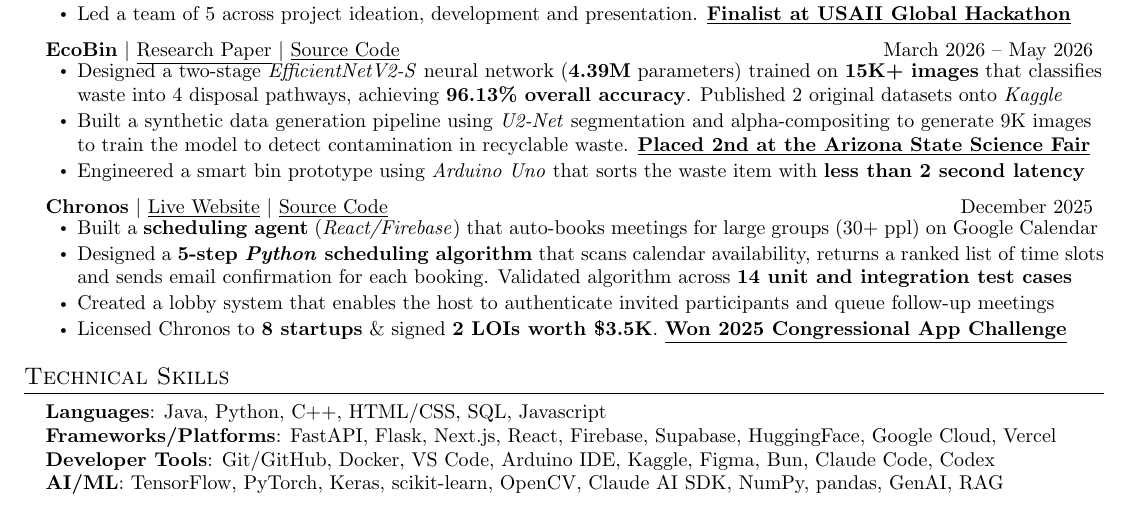
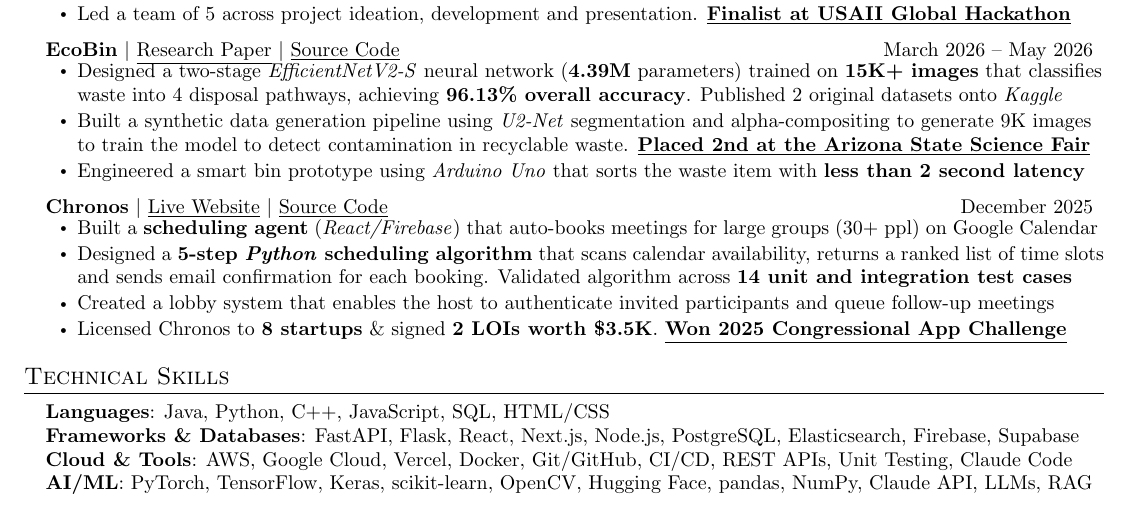
Before and after one commit to Raghavsk24/Summer-2027-Internship-Applications, a LaTeX CV (base/Raghav_Senthil_Kumar_Resume.tex): part of the page, cut so that both start at the same text. Compiled offline with pdfLaTeX.

Commit message:
Rewrote skill list in base resume to match common keywords across tech postings

```diff
--- a/base/Raghav_Senthil_Kumar_Resume.tex
+++ b/base/Raghav_Senthil_Kumar_Resume.tex
@@ -104,10 +104,10 @@
 \section{Technical Skills}
  \begin{itemize}[leftmargin=0.15in, label={}]
     \item{
-     \textbf{Languages}{: Java, Python, C++, HTML/CSS, SQL, Javascript} \\
-     \textbf{Frameworks/Platforms}{: FastAPI, Flask, Next.js, React, Firebase, Supabase, HuggingFace, Google Cloud, Vercel} \\
-     \textbf{Developer Tools}{: Git/GitHub, Docker, VS Code, Arduino IDE, Kaggle, Figma, Bun, Claude Code, Codex} \\
-     \textbf{AI/ML}{: TensorFlow, PyTorch, Keras, scikit-learn, OpenCV, Claude AI SDK, NumPy, pandas, GenAI, RAG}
+     \textbf{Languages}{: Java, Python, C++, JavaScript, SQL, HTML/CSS} \\
+     \textbf{Frameworks \& Databases}{: FastAPI, Flask, React, Next.js, Node.js, PostgreSQL, Elasticsearch, Firebase, Supabase} \\
+     \textbf{Cloud \& Tools}{: AWS, Google Cloud, Vercel, Docker, Git/GitHub, CI/CD, REST APIs, Unit Testing, Claude Code} \\
+     \textbf{AI/ML}{: PyTorch, TensorFlow, Keras, scikit-learn, OpenCV, Hugging Face, pandas, NumPy, Claude API, LLMs, RAG}
     }
  \end{itemize}
  \vspace{3.53pt}
```
Also changed, not shown: base/Raghav_Senthil_Kumar_Resume.pdf.
